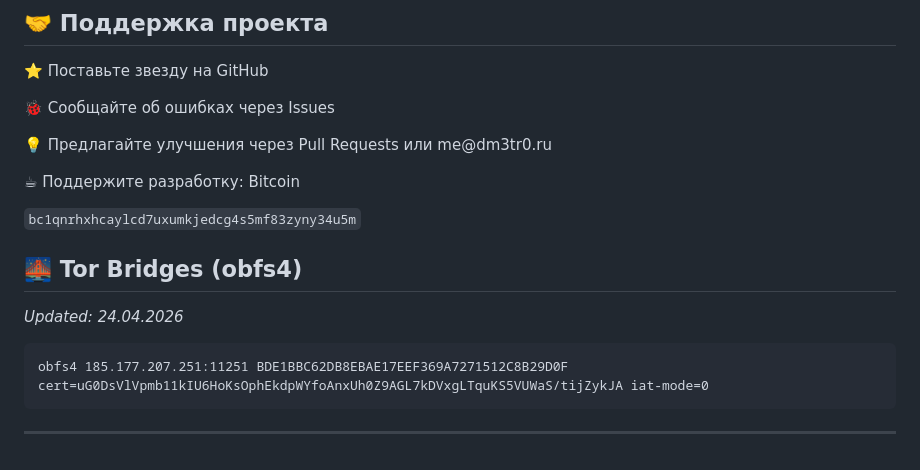
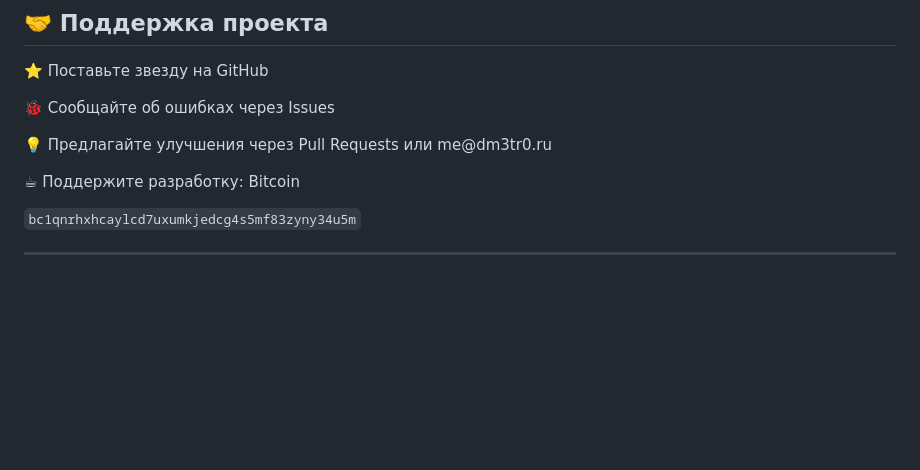
Before and after one commit to dm3tr-0/M3tr0Chat, a Markdown page: README.md, the part around the change. GitHub-like rendering; blank space fills up the shorter version.

````diff
--- a/README.md
+++ b/README.md
@@ -52,12 +52,5 @@ M3tr0Chat — децентрализованный мессенджер с ар
 <p>☕ Поддержите разработку: Bitcoin</p>
 
   ```bc1qnrhxhcaylcd7uxumkjedcg4s5mf83zyny34u5m```
-## 🌉 Tor Bridges (obfs4)
-
-*Updated: 24.04.2026*
-
-```
-obfs4 185.177.207.251:11251 BDE1BBC62DB8EBAE17EEF369A7271512C8B29D0F cert=uG0DsVlVpmb11kIU6HoKsOphEkdpWYfoAnxUh0Z9AGL7kDVxgLTquKS5VUWaS/tijZykJA iat-mode=0
-```
 
 ---
````
